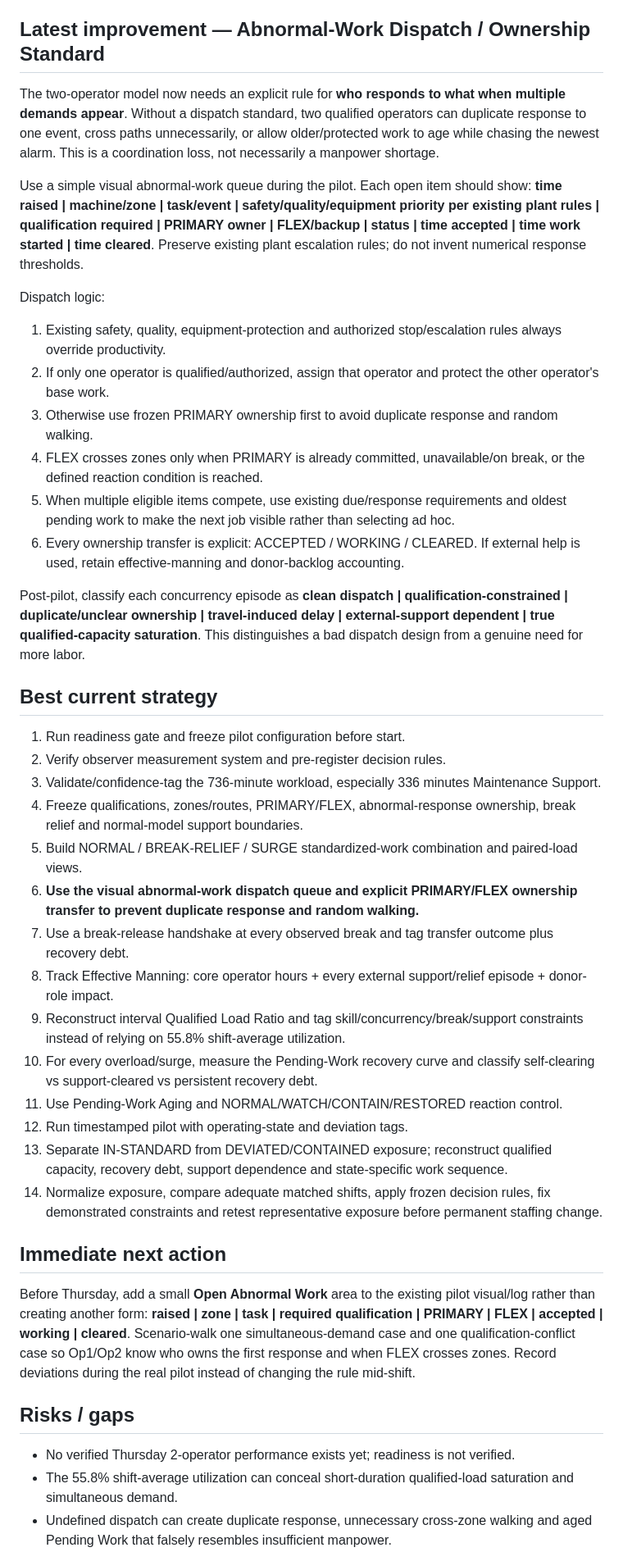
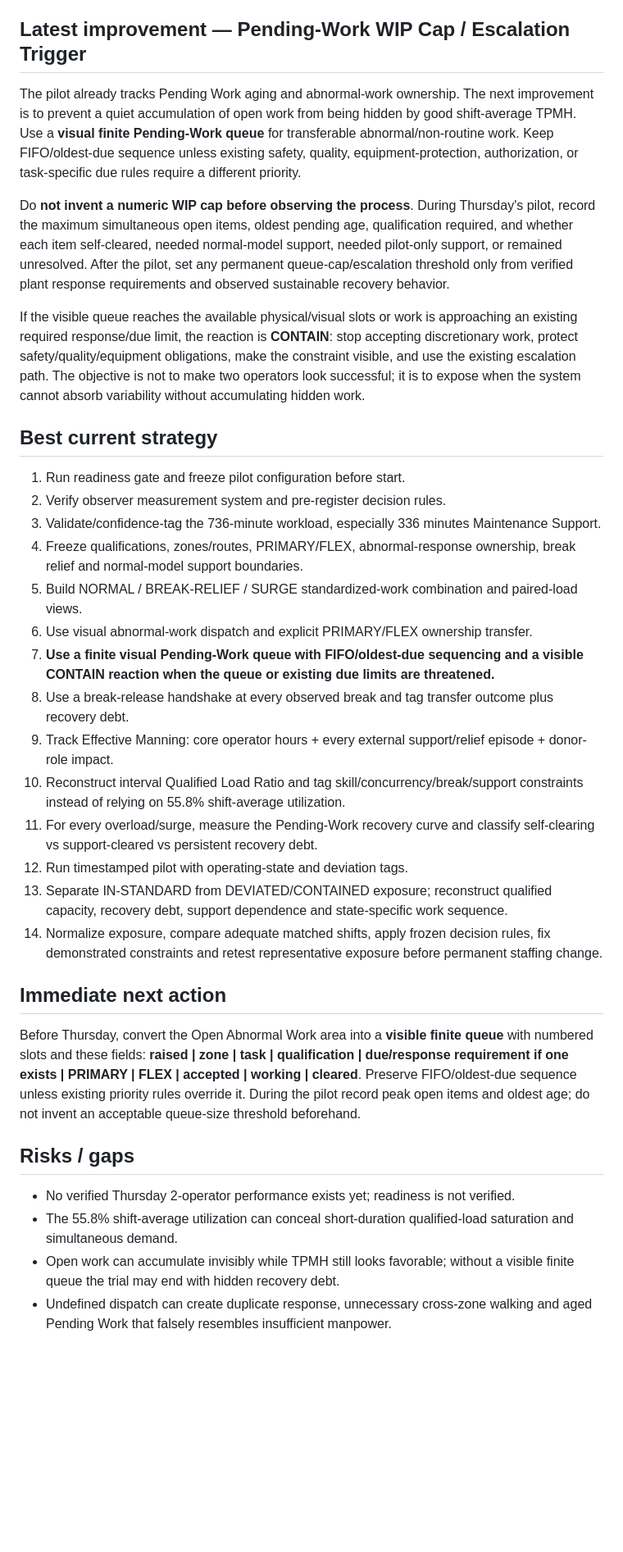
Before and after one commit to nithin1999/Playground, a Markdown page: curing-tpmh-dashboard/README.md, the part around one of its changes. Shown at 82% size. Drawn GitHub-style; blank space fills up the shorter version.

Commit message:
Add finite pending-work queue and escalation strategy

```diff
--- a/curing-tpmh-dashboard/README.md
+++ b/curing-tpmh-dashboard/README.md
@@ -9,20 +9,12 @@ Pilot scheduled for Thursday, September 24, 2026. Project remains in pilot-prepa
 - Maintenance Support = **336 min (45.7%)** of modeled labor and remains a major uncertainty.
 - Comparable August alarm set: **8,732 events from 55 presses**. Same-minute starts: 0 alarms 81.5%, 1 alarm 15.2%, 2 alarms 2.86%, >2 alarms 0.50%. Alarm duration is not operator hands-on labor.
 
-## Latest improvement — Abnormal-Work Dispatch / Ownership Standard
-The two-operator model now needs an explicit rule for **who responds to what when multiple demands appear**. Without a dispatch standard, two qualified operators can duplicate response to one event, cross paths unnecessarily, or allow older/protected work to age while chasing the newest alarm. This is a coordination loss, not necessarily a manpower shortage.
+## Latest improvement — Pending-Work WIP Cap / Escalation Trigger
+The pilot already tracks Pending Work aging and abnormal-work ownership. The next improvement is to prevent a quiet accumulation of open work from being hidden by good shift-average TPMH. Use a **visual finite Pending-Work queue** for transferable abnormal/non-routine work. Keep FIFO/oldest-due sequence unless existing safety, quality, equipment-protection, authorization, or task-specific due rules require a different priority.
 
-Use a simple visual abnormal-work queue during the pilot. Each open item should show: **time raised | machine/zone | task/event | safety/quality/equipment priority per existing plant rules | qualification required | PRIMARY owner | FLEX/backup | status | time accepted | time work started | time cleared**. Preserve existing plant escalation rules; do not invent numerical response thresholds.
+Do **not invent a numeric WIP cap before observing the process**. During Thursday's pilot, record the maximum simultaneous open items, oldest pending age, qualification required, and whether each item self-cleared, needed normal-model support, needed pilot-only support, or remained unresolved. After the pilot, set any permanent queue-cap/escalation threshold only from verified plant response requirements and observed sustainable recovery behavior.
 
-Dispatch logic:
-1. Existing safety, quality, equipment-protection and authorized stop/escalation rules always override productivity.
-2. If only one operator is qualified/authorized, assign that operator and protect the other operator's base work.
-3. Otherwise use frozen PRIMARY ownership first to avoid duplicate response and random walking.
-4. FLEX crosses zones only when PRIMARY is already committed, unavailable/on break, or the defined reaction condition is reached.
-5. When multiple eligible items compete, use existing due/response requirements and oldest pending work to make the next job visible rather than selecting ad hoc.
-6. Every ownership transfer is explicit: ACCEPTED / WORKING / CLEARED. If external help is used, retain effective-manning and donor-backlog accounting.
-
-Post-pilot, classify each concurrency episode as **clean dispatch | qualification-constrained | duplicate/unclear ownership | travel-induced delay | external-support dependent | true qualified-capacity saturation**. This distinguishes a bad dispatch design from a genuine need for more labor.
+If the visible queue reaches the available physical/visual slots or work is approaching an existing required response/due limit, the reaction is **CONTAIN**: stop accepting discretionary work, protect safety/quality/equipment obligations, make the constraint visible, and use the existing escalation path. The objective is not to make two operators look successful; it is to expose when the system cannot absorb variability without accumulating hidden work.
 
 ## Best current strategy
 1. Run readiness gate and freeze pilot configuration before start.
@@ -30,20 +22,21 @@ Post-pilot, classify each concurrency episode as **clean dispatch | qualificatio
 3. Validate/confidence-tag the 736-minute workload, especially 336 minutes Maintenance Support.
 4. Freeze qualifications, zones/routes, PRIMARY/FLEX, abnormal-response ownership, break relief and normal-model support boundaries.
 5. Build NORMAL / BREAK-RELIEF / SURGE standardized-work combination and paired-load views.
-6. **Use the visual abnormal-work dispatch queue and explicit PRIMARY/FLEX ownership transfer to prevent duplicate response and random walking.**
-7. Use a break-release handshake at every observed break and tag transfer outcome plus recovery debt.
-8. Track Effective Manning: core operator hours + every external support/relief episode + donor-role impact.
-9. Reconstruct interval Qualified Load Ratio and tag skill/concurrency/break/support constraints instead of relying on 55.8% shift-average utilization.
-10. For every overload/surge, measure the Pending-Work recovery curve and classify self-clearing vs support-cleared vs persistent recovery debt.
-11. Use Pending-Work Aging and NORMAL/WATCH/CONTAIN/RESTORED reaction control.
+6. Use visual abnormal-work dispatch and explicit PRIMARY/FLEX ownership transfer.
+7. **Use a finite visual Pending-Work queue with FIFO/oldest-due sequencing and a visible CONTAIN reaction when the queue or existing due limits are threatened.**
+8. Use a break-release handshake at every observed break and tag transfer outcome plus recovery debt.
+9. Track Effective Manning: core operator hours + every external support/relief episode + donor-role impact.
+10. Reconstruct interval Qualified Load Ratio and tag skill/concurrency/break/support constraints instead of relying on 55.8% shift-average utilization.
+11. For every overload/surge, measure the Pending-Work recovery curve and classify self-clearing vs support-cleared vs persistent recovery debt.
 12. Run timestamped pilot with operating-state and deviation tags.
 13. Separate IN-STANDARD from DEVIATED/CONTAINED exposure; reconstruct qualified capacity, recovery debt, support dependence and state-specific work sequence.
 14. Normalize exposure, compare adequate matched shifts, apply frozen decision rules, fix demonstrated constraints and retest representative exposure before permanent staffing change.
 
 ## Immediate next action
-Before Thursday, add a small **Open Abnormal Work** area to the existing pilot visual/log rather than creating another form: **raised | zone | task | required qualification | PRIMARY | FLEX | accepted | working | cleared**. Scenario-walk one simultaneous-demand case and one qualification-conflict case so Op1/Op2 know who owns the first response and when FLEX crosses zones. Record deviations during the real pilot instead of changing the rule mid-shift.
+Before Thursday, convert the Open Abnormal Work area into a **visible finite queue** with numbered slots and these fields: **raised | zone | task | qualification | due/response requirement if one exists | PRIMARY | FLEX | accepted | working | cleared**. Preserve FIFO/oldest-due sequence unless existing priority rules override it. During the pilot record peak open items and oldest age; do not invent an acceptable queue-size threshold beforehand.
 
 ## Risks / gaps
 - No verified Thursday 2-operator performance exists yet; readiness is not verified.
 - The 55.8% shift-average utilization can conceal short-duration qualified-load saturation and simultaneous demand.
+- Open work can accumulate invisibly while TPMH still looks favorable; without a visible finite queue the trial may end with hidden recovery debt.
 - Undefined dispatch can create duplicate response, unnecessary cross-zone walking and aged Pending Work that falsely resembles insufficient manpower.
```
Also changed, not shown: other parts of curing-tpmh-dashboard/README.md (+2 -3 lines).
